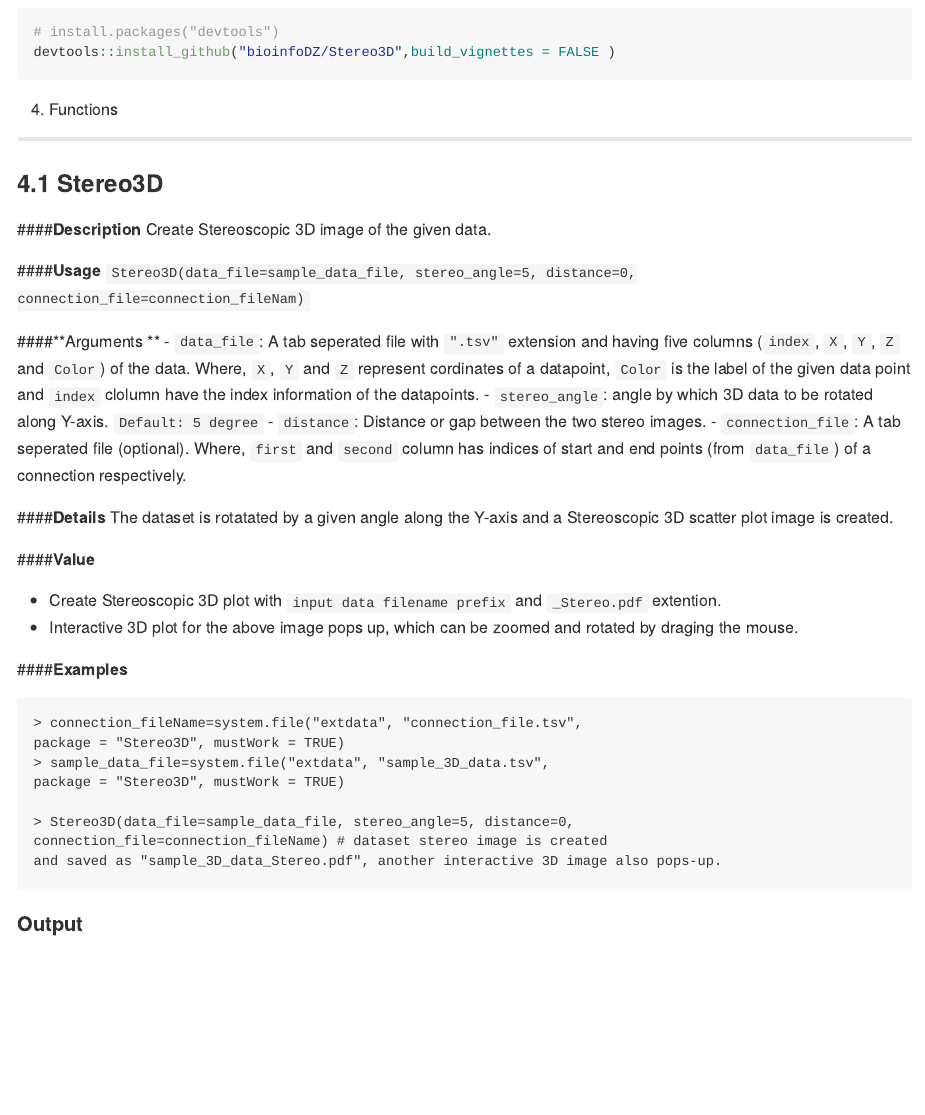
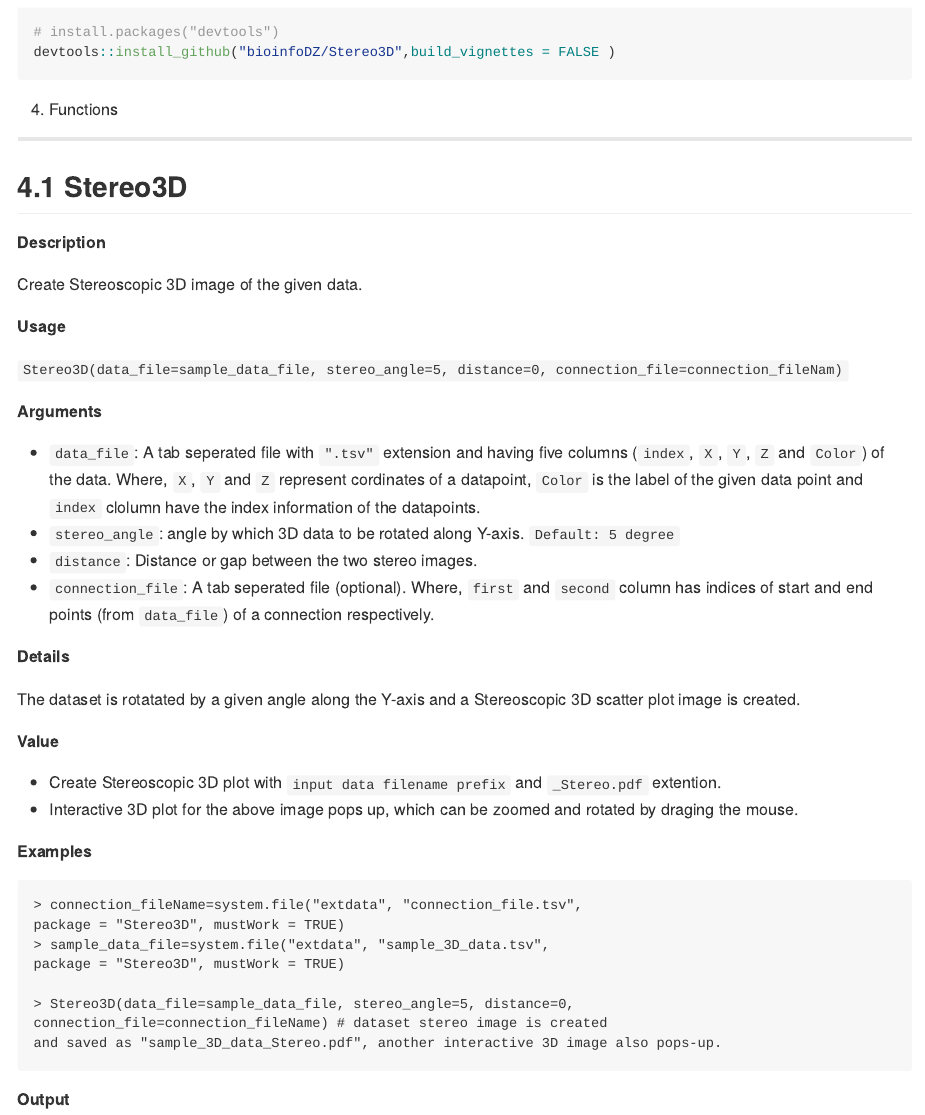
Before and after one commit to bioinfoDZ/Stereo3D, an R Markdown document (README.Rmd): the page in a window 1100 px wide, from 900 px down. The pictures show the output file README.md that the author committed with the source, drawn offline in the style of GitHub.

Commit message:
Documentation

````diff
--- a/README.Rmd
+++ b/README.Rmd
@@ -68,29 +68,33 @@ devtools::install_github("bioinfoDZ/Stereo3D",build_vignettes = FALSE )
 
 ## 4. Functions
 
-### 4.1  Stereo3D
+## 4.1  Stereo3D
 
-####**Description**
+**Description**
+
 Create Stereoscopic 3D image of the given data.
 
-####**Usage**
+**Usage**
+
 `Stereo3D(data_file=sample_data_file, stereo_angle=5, distance=0, connection_file=connection_fileNam)`
 
-####**Arguments **
+**Arguments**
+
 - `data_file`:	 A tab seperated file with `".tsv"` extension and having five columns (`index`, `X`, `Y`, `Z` and `Color`) of the data. Where, `X`, `Y` and `Z` represent cordinates of a datapoint, `Color` is the label of the given data point and `index` clolumn have the index information of the datapoints.
 - `stereo_angle`:  angle by which 3D data to be rotated along Y-axis. `Default: 5 degree`
 - `distance`: Distance or gap between the two stereo images.
 - `connection_file`: A tab seperated file (optional). Where, `first` and `second` column has indices of start and end points (from `data_file`) of a connection respectively.
 
-####**Details**
+**Details**
+
 The dataset is rotatated by a given angle along the Y-axis and a Stereoscopic 3D scatter plot image is created.
 
-####**Value**
+**Value**
 
 - Create Stereoscopic 3D plot with `input data filename prefix` and `_Stereo.pdf` extention.
 - Interactive 3D plot for the above image pops up, which can be zoomed and rotated by draging the mouse.
 
-####**Examples**
+**Examples**
 
 ```
 > connection_fileName=system.file("extdata", "connection_file.tsv",
@@ -103,7 +107,12 @@ connection_file=connection_fileName) # dataset stereo image is created
 and saved as "sample_3D_data_Stereo.pdf", another interactive 3D image also pops-up.
 ```
 
-#### Output
+**Output**
+
+
+![](./index.gif)
+
+
 
 !["Output: Sterio Image"](./sample.png)
 !["Output: Sterio Image"](./sample_scatter.png)
````
Also changed, not shown: README.md, 1 other file.
